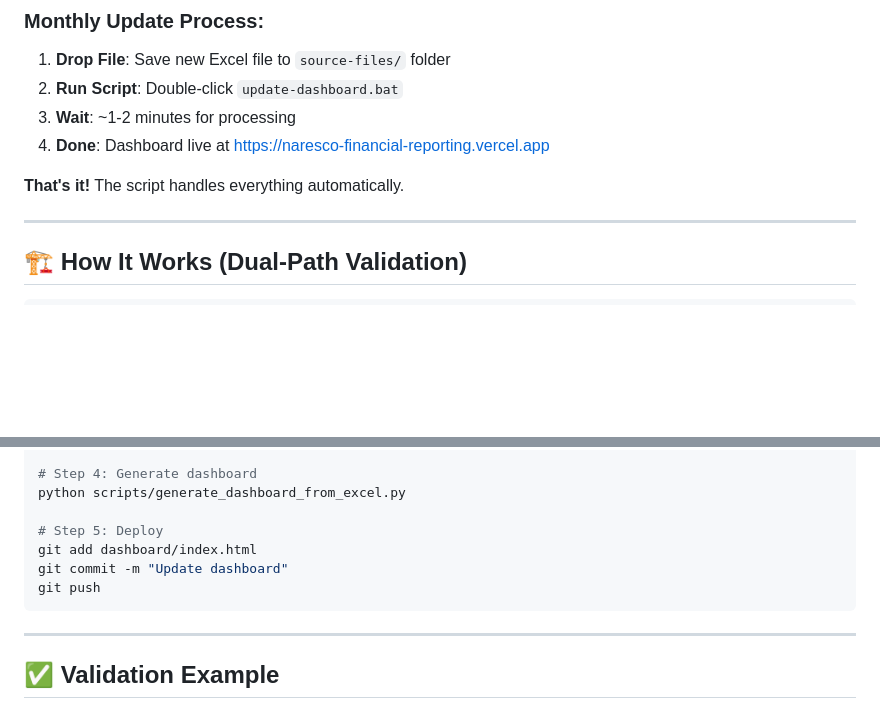
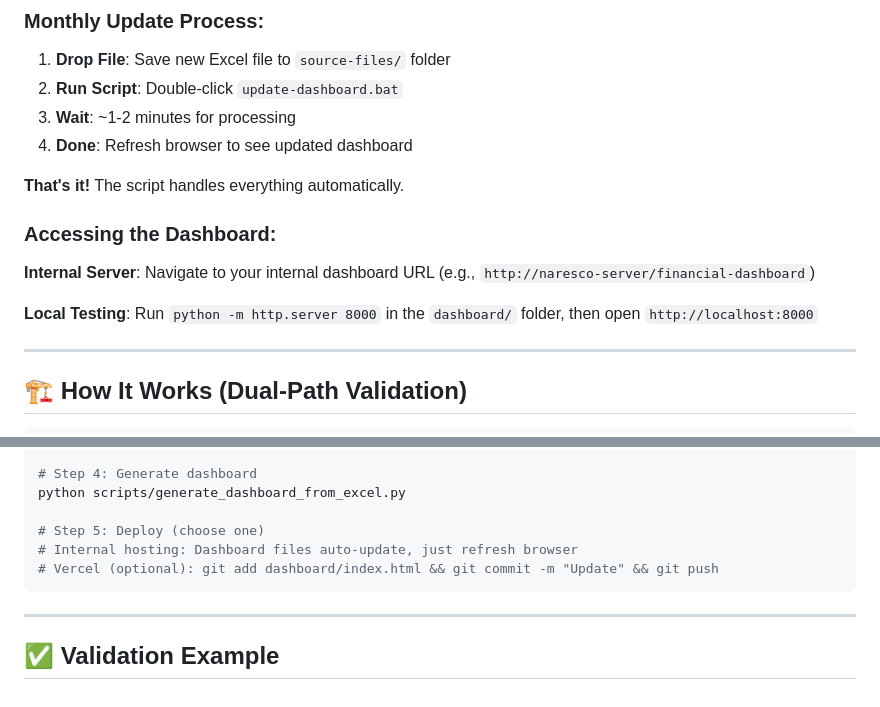
Before and after one commit to charmenlondon-cmd/Naresco-Financial-Reporting, a Markdown page: README.md, 2 parts joined by grey strips. GitHub-like rendering; blank space fills up the shorter version.

````diff
--- a/README.md
+++ b/README.md
@@ -60,9 +62,15 @@ Naresco-Financial-Reporting/
 1. **Drop File**: Save new Excel file to `source-files/` folder
 2. **Run Script**: Double-click `update-dashboard.bat`
 3. **Wait**: ~1-2 minutes for processing
-4. **Done**: Dashboard live at https://naresco-financial-reporting.vercel.app
+4. **Done**: Refresh browser to see updated dashboard
 
 **That's it!** The script handles everything automatically.
+
+### **Accessing the Dashboard:**
+
+**Internal Server**: Navigate to your internal dashboard URL (e.g., `http://naresco-server/financial-dashboard`)
+
+**Local Testing**: Run `python -m http.server 8000` in the `dashboard/` folder, then open `http://localhost:8000`
 
 ---
 
@@ -199,10 +250,9 @@ python scripts/compare_calculations.py
 # Step 4: Generate dashboard
 python scripts/generate_dashboard_from_excel.py
 
-# Step 5: Deploy
-git add dashboard/index.html
-git commit -m "Update dashboard"
-git push
+# Step 5: Deploy (choose one)
+# Internal hosting: Dashboard files auto-update, just refresh browser
+# Vercel (optional): git add dashboard/index.html && git commit -m "Update" && git push
 ```
 
 ---
````
Also changed, not shown: other parts of README.md (+71 -15 lines).
